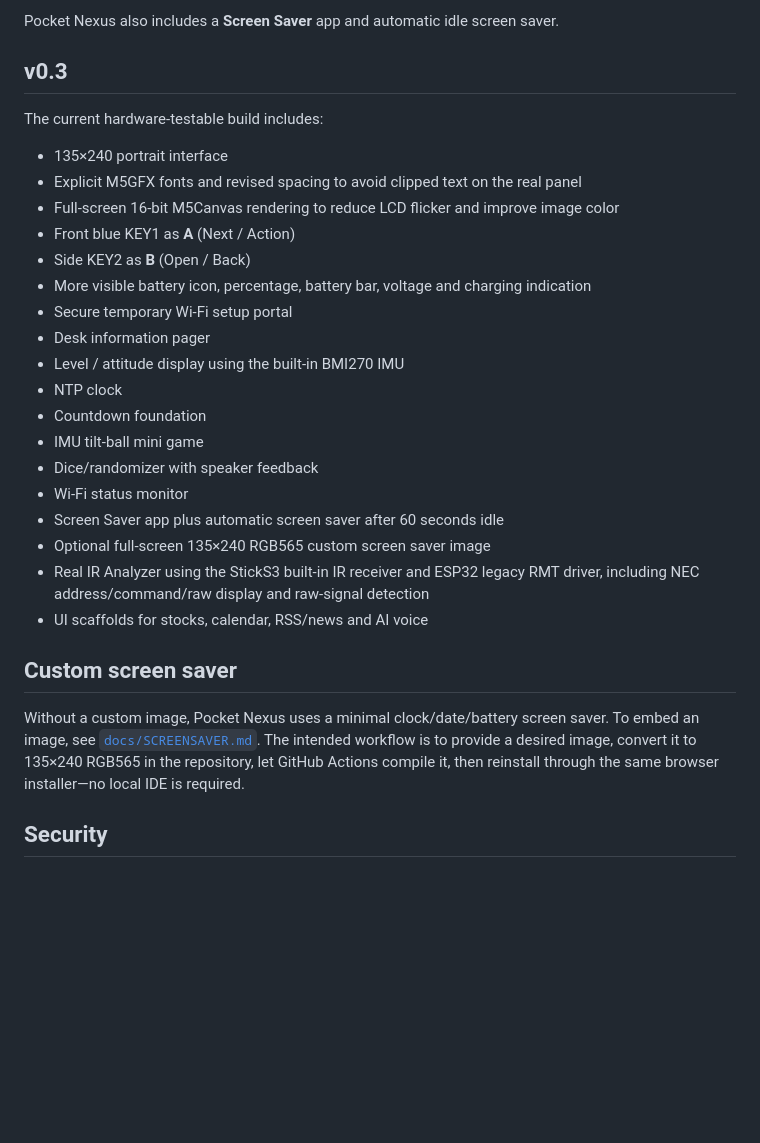
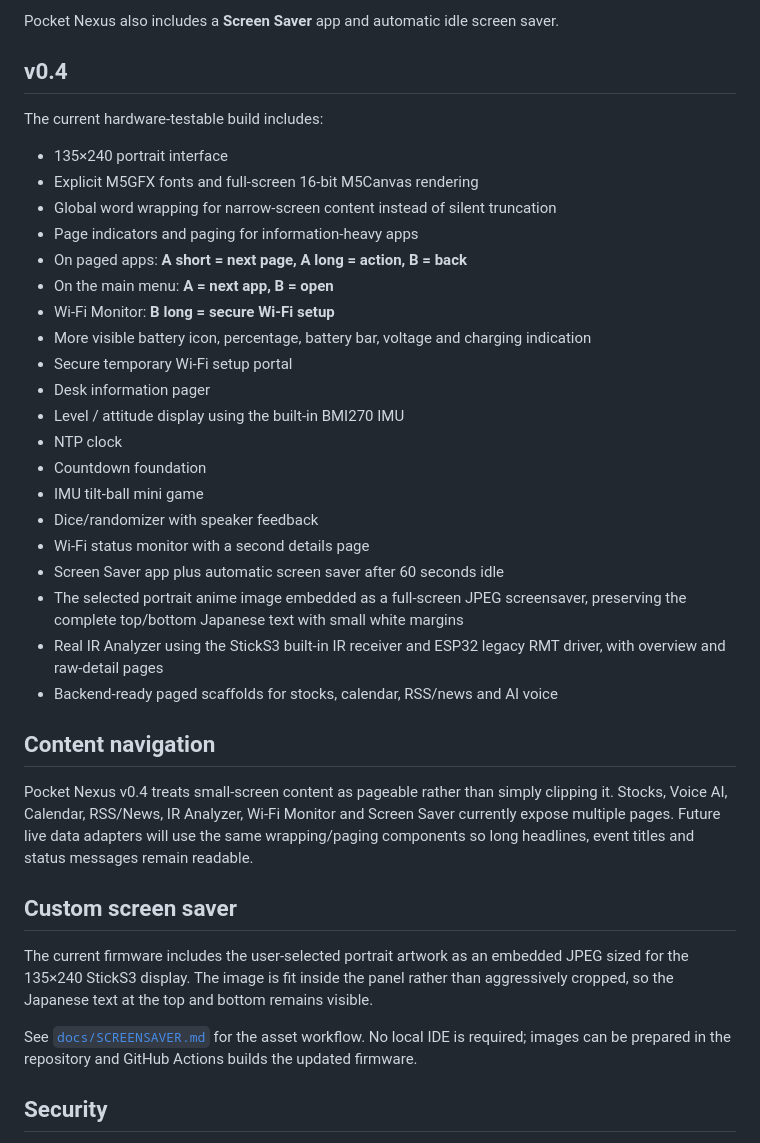
Before and after one commit to XiminHu66/Pocket_Nexus, a Markdown page: README.md, the part around the change. Rendered like a GitHub page; blank space fills up the shorter version.

Commit message:
docs: update Pocket Nexus v0.4 behavior

```diff
--- a/README.md
+++ b/README.md
@@ -30,15 +30,17 @@ When upgrading, keep device data if prompted so the locally stored Wi-Fi configu
 
 Pocket Nexus also includes a **Screen Saver** app and automatic idle screen saver.
 
-## v0.3
+## v0.4
 
 The current hardware-testable build includes:
 
 - 135×240 portrait interface
-- Explicit M5GFX fonts and revised spacing to avoid clipped text on the real panel
-- Full-screen 16-bit M5Canvas rendering to reduce LCD flicker and improve image color
-- Front blue KEY1 as **A** (Next / Action)
-- Side KEY2 as **B** (Open / Back)
+- Explicit M5GFX fonts and full-screen 16-bit M5Canvas rendering
+- Global word wrapping for narrow-screen content instead of silent truncation
+- Page indicators and paging for information-heavy apps
+- On paged apps: **A short = next page, A long = action, B = back**
+- On the main menu: **A = next app, B = open**
+- Wi-Fi Monitor: **B long = secure Wi-Fi setup**
 - More visible battery icon, percentage, battery bar, voltage and charging indication
 - Secure temporary Wi-Fi setup portal
 - Desk information pager
@@ -47,15 +49,21 @@ The current hardware-testable build includes:
 - Countdown foundation
 - IMU tilt-ball mini game
 - Dice/randomizer with speaker feedback
-- Wi-Fi status monitor
+- Wi-Fi status monitor with a second details page
 - Screen Saver app plus automatic screen saver after 60 seconds idle
-- Optional full-screen 135×240 RGB565 custom screen saver image
-- Real IR Analyzer using the StickS3 built-in IR receiver and ESP32 legacy RMT driver, including NEC address/command/raw display and raw-signal detection
-- UI scaffolds for stocks, calendar, RSS/news and AI voice
+- The selected portrait anime image embedded as a full-screen JPEG screensaver, preserving the complete top/bottom Japanese text with small white margins
+- Real IR Analyzer using the StickS3 built-in IR receiver and ESP32 legacy RMT driver, with overview and raw-detail pages
+- Backend-ready paged scaffolds for stocks, calendar, RSS/news and AI voice
+
+## Content navigation
+
+Pocket Nexus v0.4 treats small-screen content as pageable rather than simply clipping it. Stocks, Voice AI, Calendar, RSS/News, IR Analyzer, Wi-Fi Monitor and Screen Saver currently expose multiple pages. Future live data adapters will use the same wrapping/paging components so long headlines, event titles and status messages remain readable.
 
 ## Custom screen saver
 
-Without a custom image, Pocket Nexus uses a minimal clock/date/battery screen saver. To embed an image, see [`docs/SCREENSAVER.md`](docs/SCREENSAVER.md). The intended workflow is to provide a desired image, convert it to 135×240 RGB565 in the repository, let GitHub Actions compile it, then reinstall through the same browser installer—no local IDE is required.
+The current firmware includes the user-selected portrait artwork as an embedded JPEG sized for the 135×240 StickS3 display. The image is fit inside the panel rather than aggressively cropped, so the Japanese text at the top and bottom remains visible.
+
+See [`docs/SCREENSAVER.md`](docs/SCREENSAVER.md) for the asset workflow. No local IDE is required; images can be prepared in the repository and GitHub Actions builds the updated firmware.
 
 ## Security
 
```
